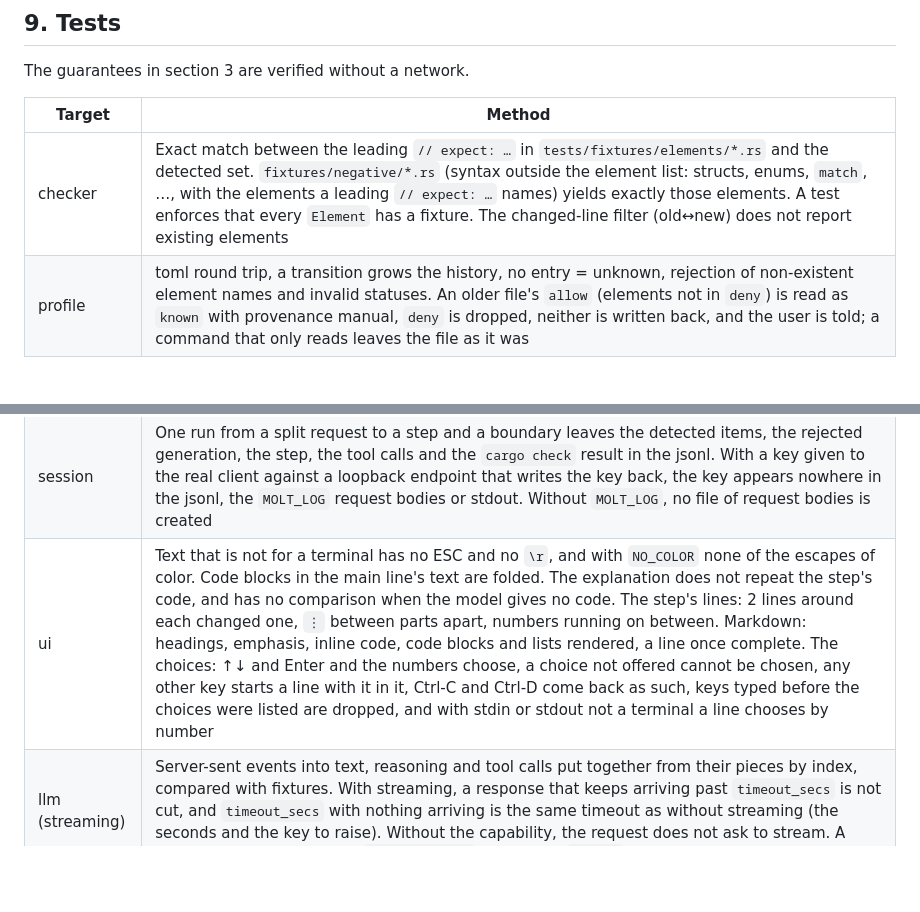
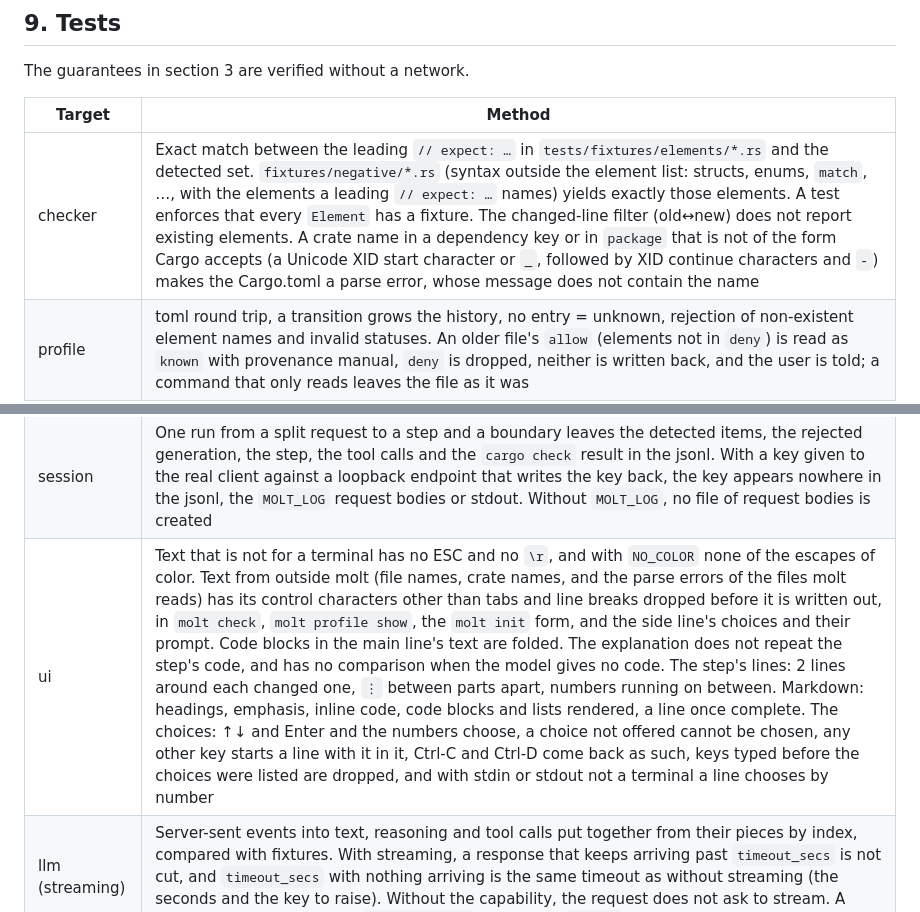
Before and after one commit to sumiredc/molt, a Markdown page: PRD.md, 2 parts joined by grey strips. GitHub-like rendering; blank space fills up the shorter version.

```diff
--- a/PRD.md
+++ b/PRD.md
@@ -477,7 +477,7 @@ The guarantees in section 3 are verified without a network.
 
 | Target | Method |
 |---|---|
-| checker | Exact match between the leading `// expect: …` in `tests/fixtures/elements/*.rs` and the detected set. `fixtures/negative/*.rs` (syntax outside the element list: structs, enums, `match`, …, with the elements a leading `// expect: …` names) yields exactly those elements. A test enforces that every `Element` has a fixture. The changed-line filter (old↔new) does not report existing elements |
+| checker | Exact match between the leading `// expect: …` in `tests/fixtures/elements/*.rs` and the detected set. `fixtures/negative/*.rs` (syntax outside the element list: structs, enums, `match`, …, with the elements a leading `// expect: …` names) yields exactly those elements. A test enforces that every `Element` has a fixture. The changed-line filter (old↔new) does not report existing elements. A crate name in a dependency key or in `package` that is not of the form Cargo accepts (a Unicode XID start character or `_`, followed by XID continue characters and `-`) makes the Cargo.toml a parse error, whose message does not contain the name |
 | profile | toml round trip, a transition grows the history, no entry = unknown, rejection of non-existent element names and invalid statuses. An older file's `allow` (elements not in `deny`) is read as `known` with provenance manual, `deny` is dropped, neither is written back, and the user is told; a command that only reads leaves the file as it was |
 | llm | `FakeChatClient` (a response queue + a record of sent requests). The wire format is compared with JSON fixtures. The real API is `#[ignore]` and runs against whatever endpoint `[api]` points at (8.7). The client refuses to be created with a key for plain `http://` to a non-loopback host, and is created for loopback, `https://`, or no key |
 | agent (main line) | `FakeCargo` + tempdir. Only `known` items → written to disk, no boundary. Items that are not `known` within the step limit → written to disk, and the turn pauses at a boundary. Over the step limit → disk unchanged, sent back to split, and the tool calls after it in the same response are not run; the next one after 3 in a row stops the turn. A write of a single changed line with more than 3 items is a step. Tool calls after a step in the same response are not run. A boundary resets the count of tool calls. `cargo add` of a crate that is not `known` is refused until a step using it is resolved with ① or ④. Stops when the budget is exceeded |
@@ -485,7 +485,7 @@ The guarantees in section 3 are verified without a network.
 | agent (git) | In a tempdir git repository: without approval → no new commit. With approval → only the files molt changed are committed, and push is not called |
 | onboarding | With `ScriptedUi` + a fake judgement: the report "can read" → seen, "don't know" → unknown, "have written" → checked elements as judged, unchecked ones unknown. No request reaches the model before submission. The form's state (tabs, checks, answers, going back, what is sent) is unit-tested with key sequences, without a terminal. A failed judgement opens the form again with the whole state of the form as submitted, including what was not sent, as its initial values. The locale picks Japanese only for a first non-empty value starting with `ja`, and every category has its template in both languages. The dependencies in the reference repository's `Cargo.toml` are known. Provenance and timestamp are saved. Interrupted → not saved |
 | session | One run from a split request to a step and a boundary leaves the detected items, the rejected generation, the step, the tool calls and the `cargo check` result in the jsonl. With a key given to the real client against a loopback endpoint that writes the key back, the key appears nowhere in the jsonl, the `MOLT_LOG` request bodies or stdout. Without `MOLT_LOG`, no file of request bodies is created |
-| ui | Text that is not for a terminal has no ESC and no `\r`, and with `NO_COLOR` none of the escapes of color. Code blocks in the main line's text are folded. The explanation does not repeat the step's code, and has no comparison when the model gives no code. The step's lines: 2 lines around each changed one, `⋮` between parts apart, numbers running on between. Markdown: headings, emphasis, inline code, code blocks and lists rendered, a line once complete. The choices: ↑↓ and Enter and the numbers choose, a choice not offered cannot be chosen, any other key starts a line with it in it, Ctrl-C and Ctrl-D come back as such, keys typed before the choices were listed are dropped, and with stdin or stdout not a terminal a line chooses by number |
+| ui | Text that is not for a terminal has no ESC and no `\r`, and with `NO_COLOR` none of the escapes of color. Text from outside molt (file names, crate names, and the parse errors of the files molt reads) has its control characters other than tabs and line breaks dropped before it is written out, in `molt check`, `molt profile show`, the `molt init` form, and the side line's choices and their prompt. Code blocks in the main line's text are folded. The explanation does not repeat the step's code, and has no comparison when the model gives no code. The step's lines: 2 lines around each changed one, `⋮` between parts apart, numbers running on between. Markdown: headings, emphasis, inline code, code blocks and lists rendered, a line once complete. The choices: ↑↓ and Enter and the numbers choose, a choice not offered cannot be chosen, any other key starts a line with it in it, Ctrl-C and Ctrl-D come back as such, keys typed before the choices were listed are dropped, and with stdin or stdout not a terminal a line chooses by number |
 | llm (streaming) | Server-sent events into text, reasoning and tool calls put together from their pieces by index, compared with fixtures. With streaming, a response that keeps arriving past `timeout_secs` is not cut, and `timeout_secs` with nothing arriving is the same timeout as without streaming (the seconds and the key to raise). Without the capability, the request does not ask to stream. A stream that ends before its `finish_reason` is a failure. `doctor` writes the capability |
 | cli | Each tool call molt runs is a line once it has run; a call not run and a write sent back get none. The choices follow the explanation at once and come again after an answer; typing a question at them asks it. `ScriptedUi` drives the side-line choice: ①, ②, ③ and ④ chosen at four boundaries in a row each put their 8.5 message into the main line. `assert_cmd` checks the exit code of `molt check` |
 
```
Also changed, not shown: PRD.ja.md (+2 -2 lines).
